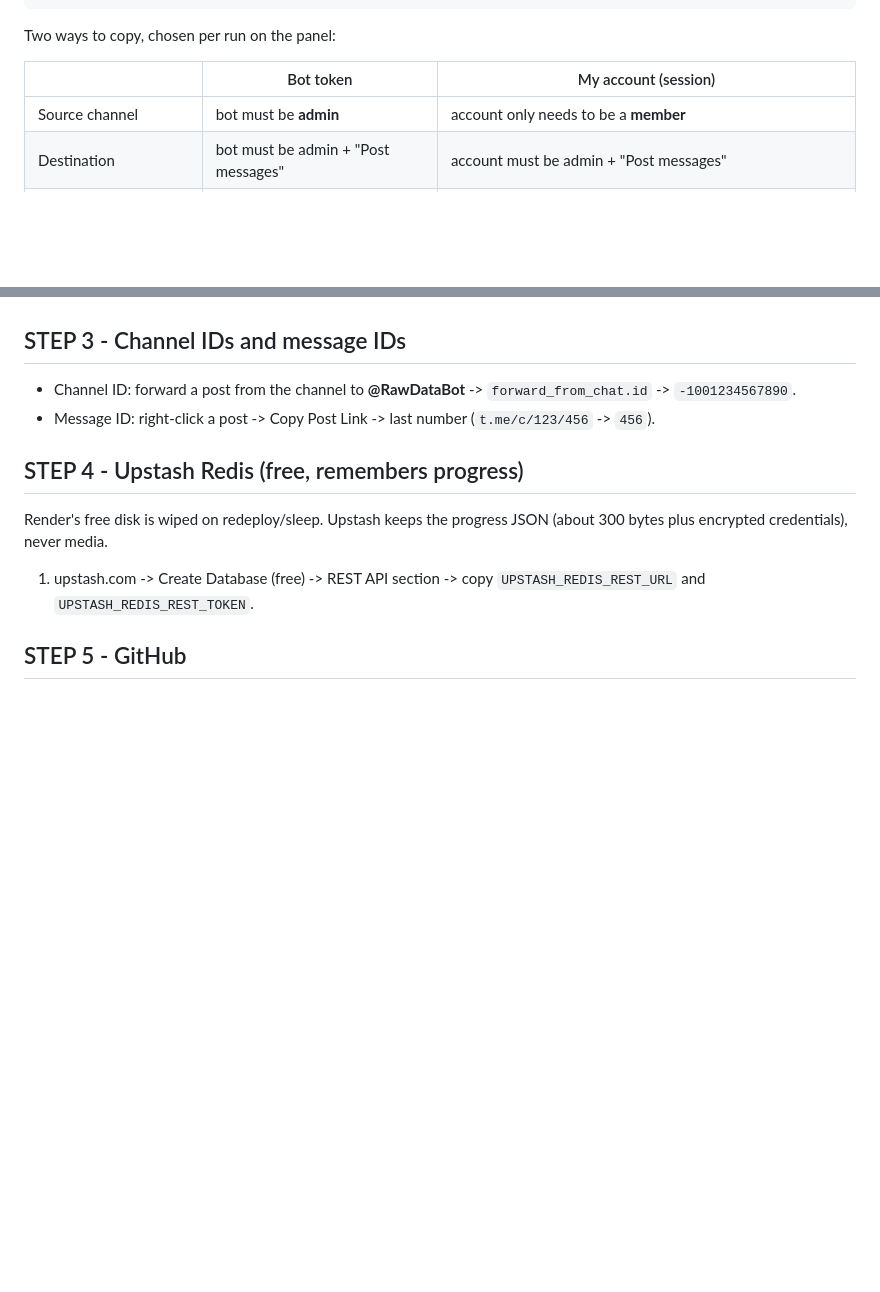
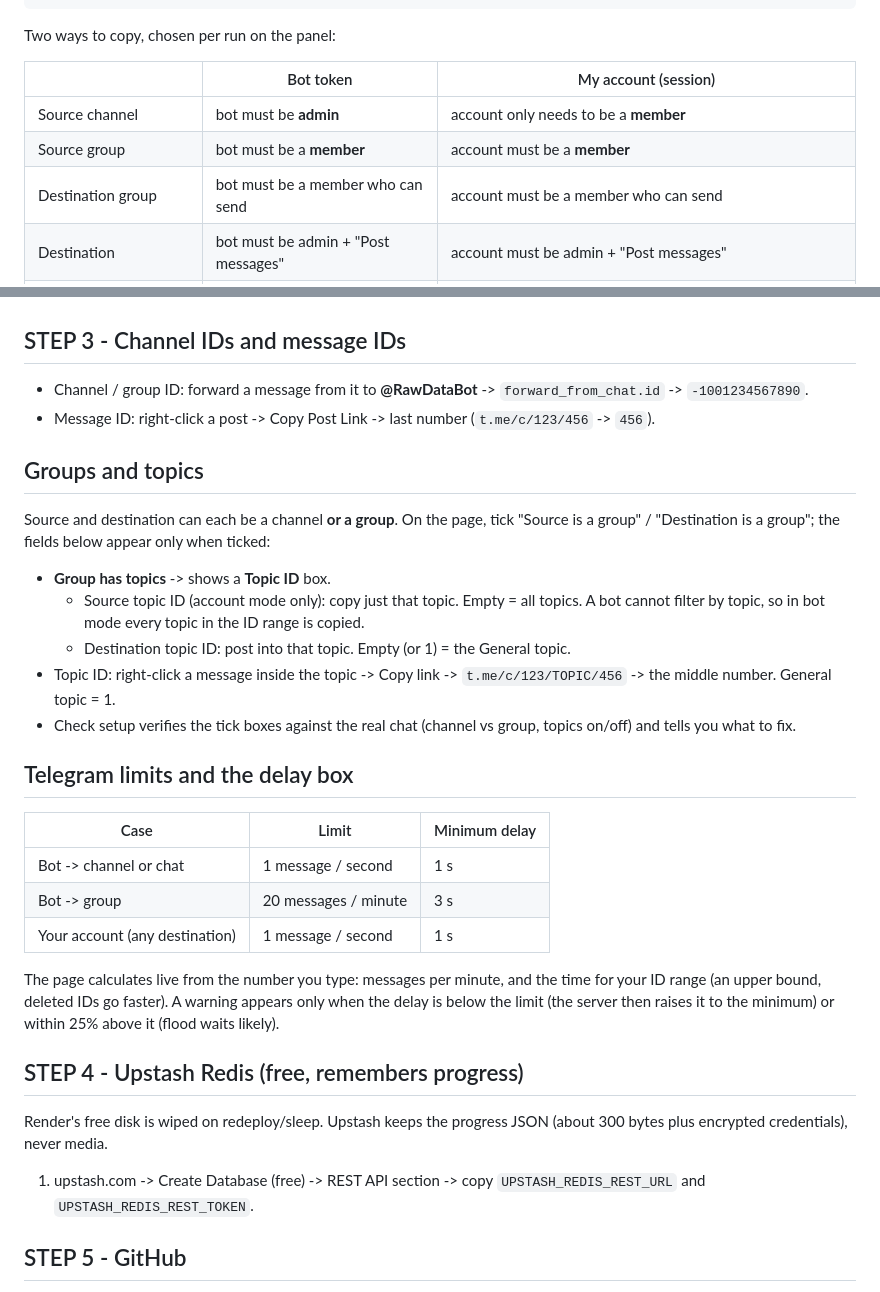
Before and after one commit to abhaymishra86871/TG-Channel-Clone, a Markdown page: README.md, 2 parts joined by grey strips. Rendered like a GitHub page; blank space fills up the shorter version.

```diff
--- a/README.md
+++ b/README.md
@@ -11,6 +11,8 @@ Two ways to copy, chosen per run on the panel:
 | | Bot token | My account (session) |
 |---|---|---|
 | Source channel | bot must be **admin** | account only needs to be a **member** |
+| Source group | bot must be a **member** | account must be a **member** |
+| Destination group | bot must be a member who can send | account must be a member who can send |
 | Destination | bot must be admin + "Post messages" | account must be admin + "Post messages" |
 | Ban risk | none for your account | **your account can be limited or banned by Telegram** (use a spare account) |
 | "Forwarded from" shown? | no | no |
@@ -28,8 +30,25 @@ The server keeps it only so a crashed or restarted job can resume, encrypted wit
 3. Add that account as admin (Post Messages ON) in the destination channel, and make sure it has joined the source channel.
 
 ## STEP 3 - Channel IDs and message IDs
-- Channel ID: forward a post from the channel to **@RawDataBot** -> `forward_from_chat.id` -> `-1001234567890`.
+- Channel / group ID: forward a message from it to **@RawDataBot** -> `forward_from_chat.id` -> `-1001234567890`.
 - Message ID: right-click a post -> Copy Post Link -> last number (`t.me/c/123/456` -> `456`).
+
+## Groups and topics
+Source and destination can each be a channel **or a group**. On the page, tick "Source is a group" / "Destination is a group"; the fields below appear only when ticked:
+- **Group has topics** -> shows a **Topic ID** box.
+  - Source topic ID (account mode only): copy just that topic. Empty = all topics. A bot cannot filter by topic, so in bot mode every topic in the ID range is copied.
+  - Destination topic ID: post into that topic. Empty (or 1) = the General topic.
+- Topic ID: right-click a message inside the topic -> Copy link -> `t.me/c/123/TOPIC/456` -> the middle number. General topic = 1.
+- Check setup verifies the tick boxes against the real chat (channel vs group, topics on/off) and tells you what to fix.
+
+## Telegram limits and the delay box
+| Case | Limit | Minimum delay |
+|---|---|---|
+| Bot -> channel or chat | 1 message / second | 1 s |
+| Bot -> group | 20 messages / minute | 3 s |
+| Your account (any destination) | 1 message / second | 1 s |
+
+The page calculates live from the number you type: messages per minute, and the time for your ID range (an upper bound, deleted IDs go faster). A warning appears only when the delay is below the limit (the server then raises it to the minimum) or within 25% above it (flood waits likely).
 
 ## STEP 4 - Upstash Redis (free, remembers progress)
 Render's free disk is wiped on redeploy/sleep. Upstash keeps the progress JSON (about 300 bytes plus encrypted credentials), never media.
```
